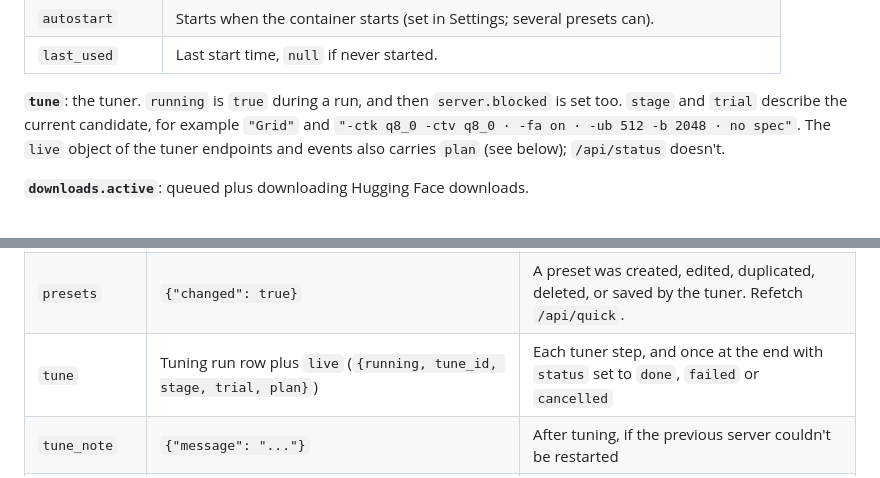
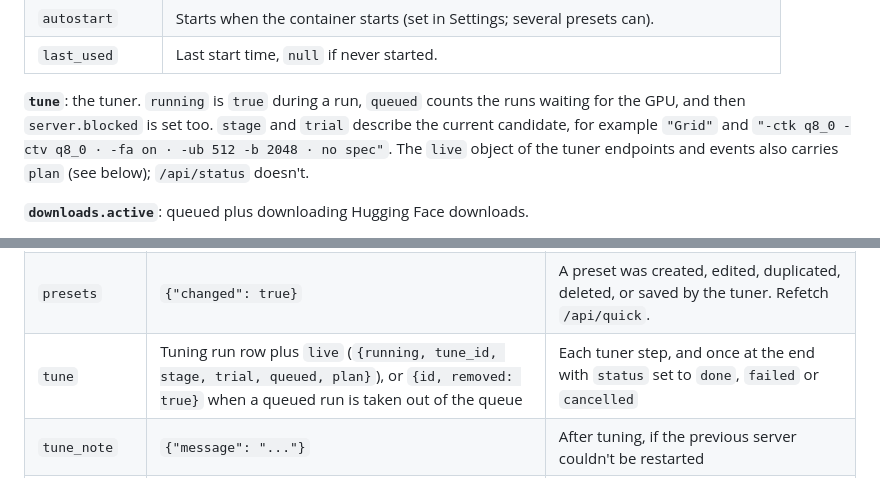
Before and after one commit to woodfordays/kiln, a Markdown page: docs/API.md, 2 parts joined by grey strips. Drawn GitHub-style.

```diff
--- a/docs/API.md
+++ b/docs/API.md
@@ -174,7 +174,7 @@ is `ready` if any model is, else `loading`, `stopping`, `crashed` or `stopped`.
 | `autostart` | Starts when the container starts (set in Settings; several presets can). |
 | `last_used` | Last start time, `null` if never started. |
 
-**`tune`**: the tuner. `running` is `true` during a run, and then `server.blocked` is set too.
+**`tune`**: the tuner. `running` is `true` during a run, `queued` counts the runs waiting for the GPU, and then `server.blocked` is set too.
 `stage` and `trial` describe the current candidate, for example `"Grid"` and `"-ctk q8_0 -ctv q8_0 · -fa on · -ub 512 -b 2048 · no spec"`.
 The `live` object of the tuner endpoints and events also carries `plan` (see below); `/api/status` doesn't.
 
@@ -255,7 +255,7 @@ es.addEventListener('status', (e) => render(JSON.parse(e.data)));
 |---|---|---|
 | `status` | Full fleet status (as from `POST /api/server/start`), `instances` included | Any state change of any model |
 | `presets` | `{"changed": true}` | A preset was created, edited, duplicated, deleted, or saved by the tuner. Refetch `/api/quick`. |
-| `tune` | Tuning run row plus `live` (`{running, tune_id, stage, trial, plan}`) | Each tuner step, and once at the end with `status` set to `done`, `failed` or `cancelled` |
+| `tune` | Tuning run row plus `live` (`{running, tune_id, stage, trial, queued, plan}`), or `{id, removed: true}` when a queued run is taken out of the queue | Each tuner step, and once at the end with `status` set to `done`, `failed` or `cancelled` |
 | `tune_note` | `{"message": "..."}` | After tuning, if the previous server couldn't be restarted |
 | `download` | Download row (`id, repo, variant, status, done_bytes, total_bytes, speed, eta_s, error`), or `{id, removed: true}` | Queue changes and progress (up to twice a second). `status`: `queued`, `downloading`, `done`, `failed`, `cancelled` |
 | `idle_unload` | `{"run_id", "name", "idle_s"}` | Kiln is stopping a model because it was idle for the idle timeout. The `status` events that follow show it leaving `instances` |
```
Also changed, not shown: other parts of docs/API.md (+6 -4 lines), docs/GUIDE.md (+8 -1 lines).
